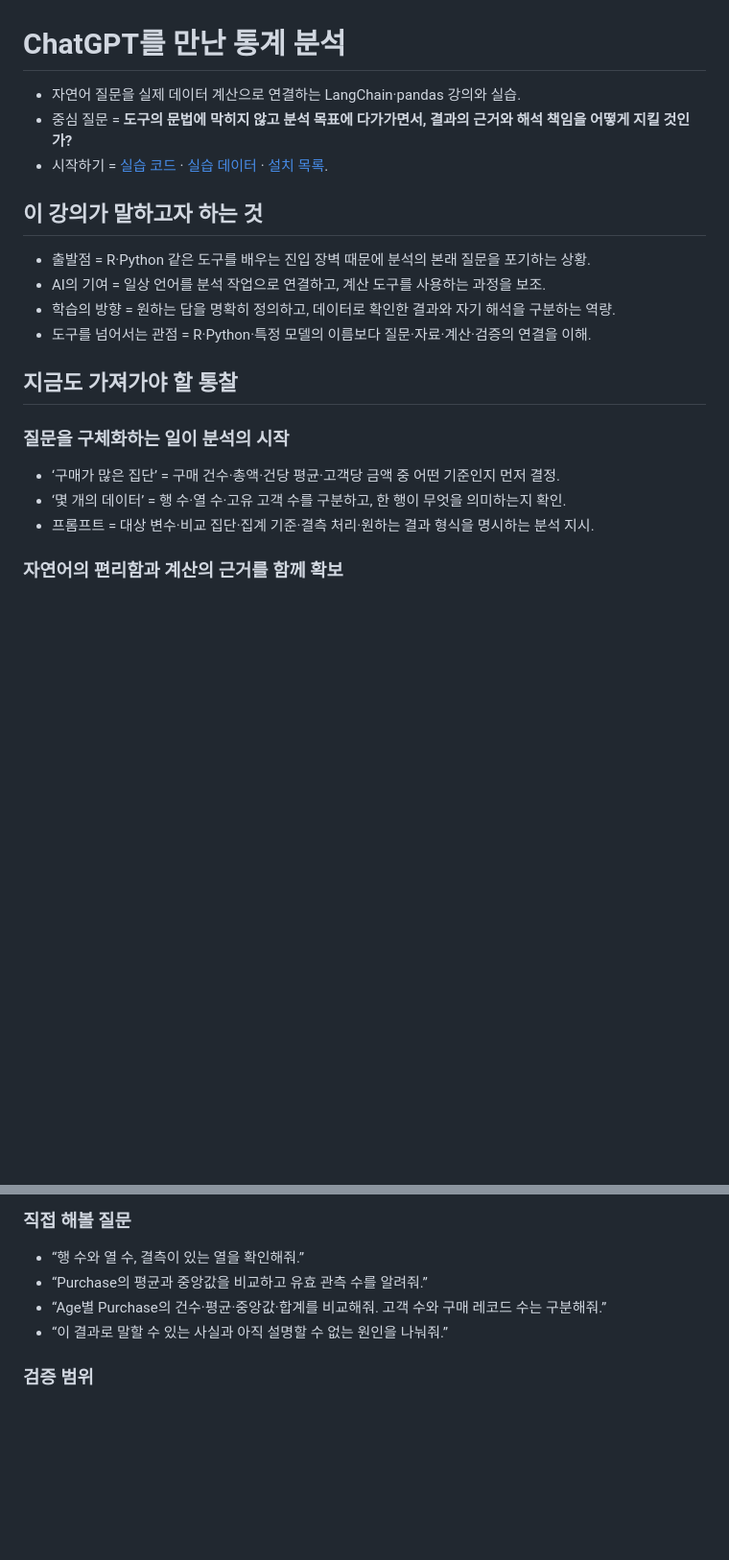
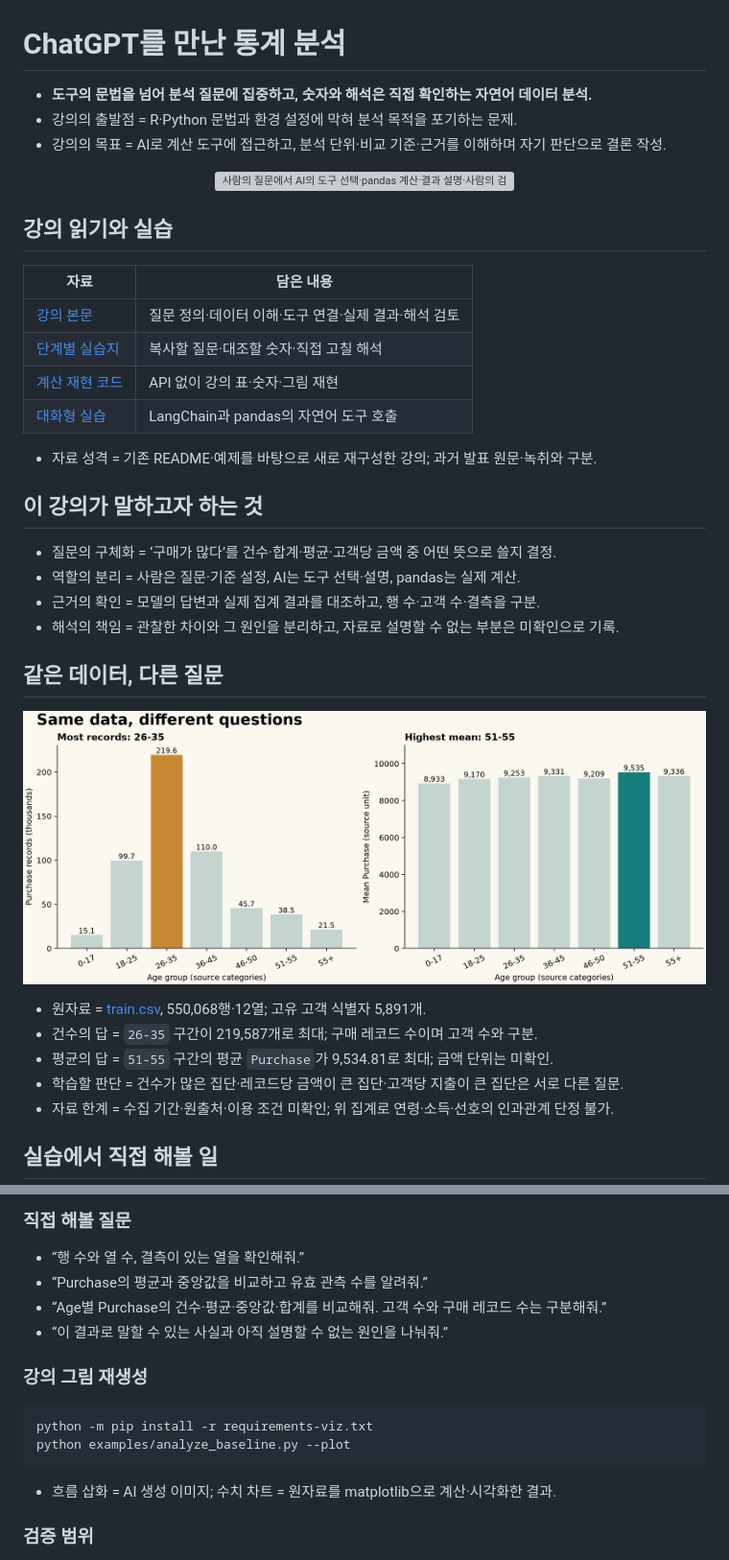
Before and after one commit to joygram/stat_with_langchain, a Markdown page: README.md, 2 parts joined by grey strips. Shown at 96% size. Rendered like a GitHub page; pictures changed too: assets/purchase-by-age.png (added); blank space fills up the shorter version; grey boxes are pictures that could not be loaded.

````diff
--- a/README.md
+++ b/README.md
@@ -1,23 +1,40 @@
 # ChatGPT를 만난 통계 분석
 
-- 자연어 질문을 실제 데이터 계산으로 연결하는 LangChain·pandas 강의와 실습.
-- 중심 질문 = **도구의 문법에 막히지 않고 분석 목표에 다가가면서, 결과의 근거와 해석 책임을 어떻게 지킬 것인가?**
-- 시작하기 = [실습 코드](handson.py) · [실습 데이터](data/train.csv) · [설치 목록](requirements.txt).
+- **도구의 문법을 넘어 분석 질문에 집중하고, 숫자와 해석은 직접 확인하는 자연어 데이터 분석.**
+- 강의의 출발점 = R·Python 문법과 환경 설정에 막혀 분석 목적을 포기하는 문제.
+- 강의의 목표 = AI로 계산 도구에 접근하고, 분석 단위·비교 기준·근거를 이해하며 자기 판단으로 결론 작성.
+
+<p align="center">
+  <img src="assets/ai-statistics-workflow.png" alt="사람의 질문에서 AI의 도구 선택·pandas 계산·결과 설명·사람의 검토로 이어지는 분석 과정" width="1000">
+</p>
+
+## 강의 읽기와 실습
+
+| 자료 | 담은 내용 |
+| --- | --- |
+| [강의 본문](docs/lecture.md) | 질문 정의·데이터 이해·도구 연결·실제 결과·해석 검토 |
+| [단계별 실습지](docs/practice.md) | 복사할 질문·대조할 숫자·직접 고칠 해석 |
+| [계산 재현 코드](examples/analyze_baseline.py) | API 없이 강의 표·숫자·그림 재현 |
+| [대화형 실습](handson.py) | LangChain과 pandas의 자연어 도구 호출 |
+
+- 자료 성격 = 기존 README·예제를 바탕으로 새로 재구성한 강의; 과거 발표 원문·녹취와 구분.
 
 ## 이 강의가 말하고자 하는 것
 
-- 출발점 = R·Python 같은 도구를 배우는 진입 장벽 때문에 분석의 본래 질문을 포기하는 상황.
-- AI의 기여 = 일상 언어를 분석 작업으로 연결하고, 계산 도구를 사용하는 과정을 보조.
-- 학습의 방향 = 원하는 답을 명확히 정의하고, 데이터로 확인한 결과와 자기 해석을 구분하는 역량.
-- 도구를 넘어서는 관점 = R·Python·특정 모델의 이름보다 질문·자료·계산·검증의 연결을 이해.
+- 질문의 구체화 = ‘구매가 많다’를 건수·합계·평균·고객당 금액 중 어떤 뜻으로 쓸지 결정.
+- 역할의 분리 = 사람은 질문·기준 설정, AI는 도구 선택·설명, pandas는 실제 계산.
+- 근거의 확인 = 모델의 답변과 실제 집계 결과를 대조하고, 행 수·고객 수·결측을 구분.
+- 해석의 책임 = 관찰한 차이와 그 원인을 분리하고, 자료로 설명할 수 없는 부분은 미확인으로 기록.
 
-## 지금도 가져가야 할 통찰
+## 같은 데이터, 다른 질문
 
-### 질문을 구체화하는 일이 분석의 시작
+![같은 구매 데이터에서 연령별 레코드 수와 평균 구매금액을 비교한 실제 계산 차트](assets/purchase-by-age.png)
 
-- ‘구매가 많은 집단’ = 구매 건수·총액·건당 평균·고객당 금액 중 어떤 기준인지 먼저 결정.
-- ‘몇 개의 데이터’ = 행 수·열 수·고유 고객 수를 구분하고, 한 행이 무엇을 의미하는지 확인.
-- 프롬프트 = 대상 변수·비교 집단·집계 기준·결측 처리·원하는 결과 형식을 명시하는 분석 지시.
+- 원자료 = [train.csv](data/train.csv), 550,068행·12열; 고유 고객 식별자 5,891개.
+- 건수의 답 = `26-35` 구간이 219,587개로 최대; 구매 레코드 수이며 고객 수와 구분.
+- 평균의 답 = `51-55` 구간의 평균 `Purchase`가 9,534.81로 최대; 금액 단위는 미확인.
+- 학습할 판단 = 건수가 많은 집단·레코드당 금액이 큰 집단·고객당 지출이 큰 집단은 서로 다른 질문.
+- 자료 한계 = 수집 기간·원출처·이용 조건 미확인; 위 집계로 연령·소득·선호의 인과관계 단정 불가.
 
-### 자연어의 편리함과 계산의 근거를 함께 확보
+## 실습에서 직접 해볼 일
 
@@ -98,6 +83,15 @@ python -m unittest -v
 - “Age별 Purchase의 건수·평균·중앙값·합계를 비교해줘. 고객 수와 구매 레코드 수는 구분해줘.”
 - “이 결과로 말할 수 있는 사실과 아직 설명할 수 없는 원인을 나눠줘.”
 
+### 강의 그림 재생성
+
+```bash
+python -m pip install -r requirements-viz.txt
+python examples/analyze_baseline.py --plot
+```
+
+- 흐름 삽화 = AI 생성 이미지; 수치 차트 = 원자료를 matplotlib으로 계산·시각화한 결과.
+
 ### 검증 범위
 
 - 로컬 데이터 구조·통계 도구는 직접 점검; 모델의 자연어 응답·실제 API 연결은 별도 검증 필요.
````
Also changed, not shown: other parts of README.md (+5 -37 lines), assets/README.md (added, +6 -0 lines), docs/lecture.md (added, +163 -0 lines), docs/practice.md (added, +63 -0 lines), 3 other files.
